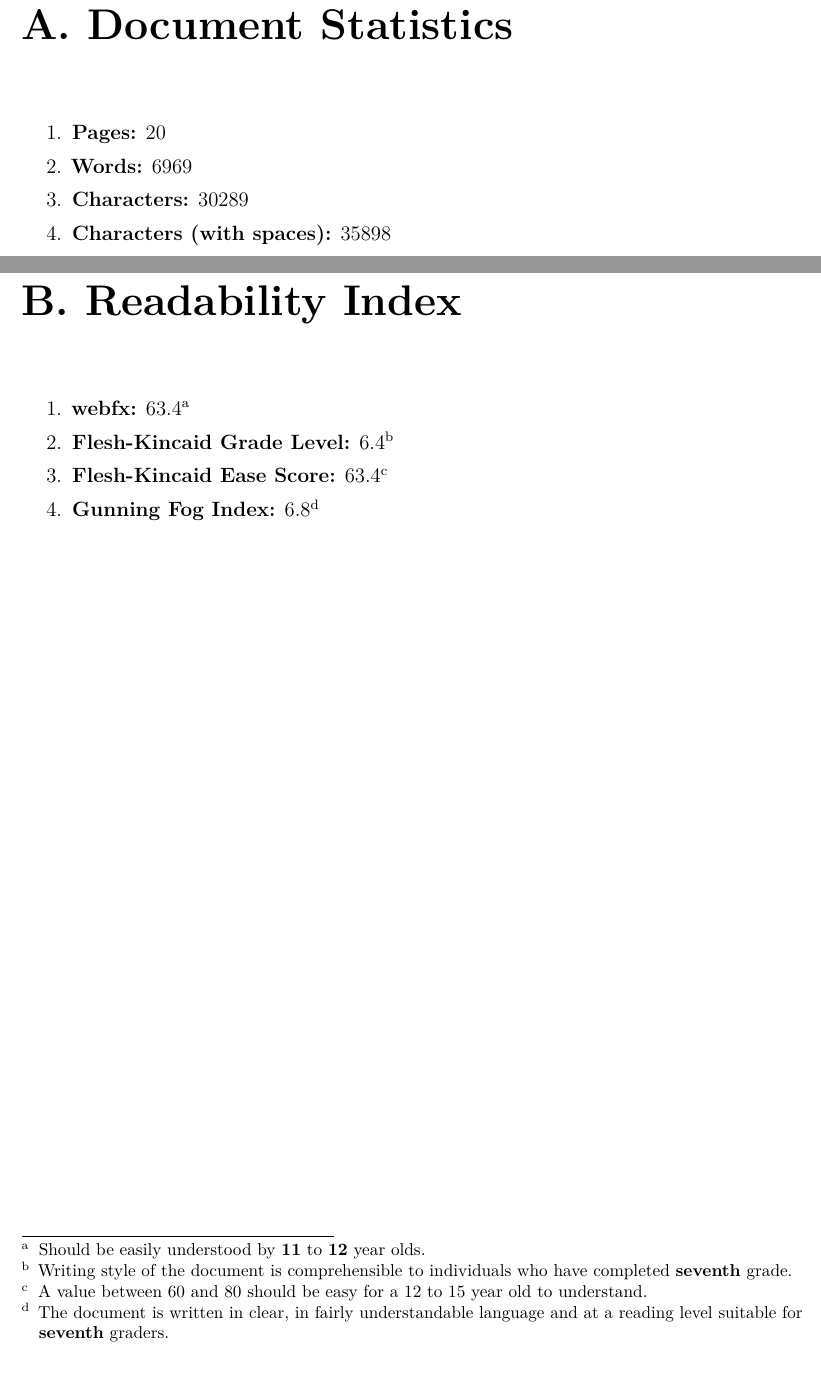
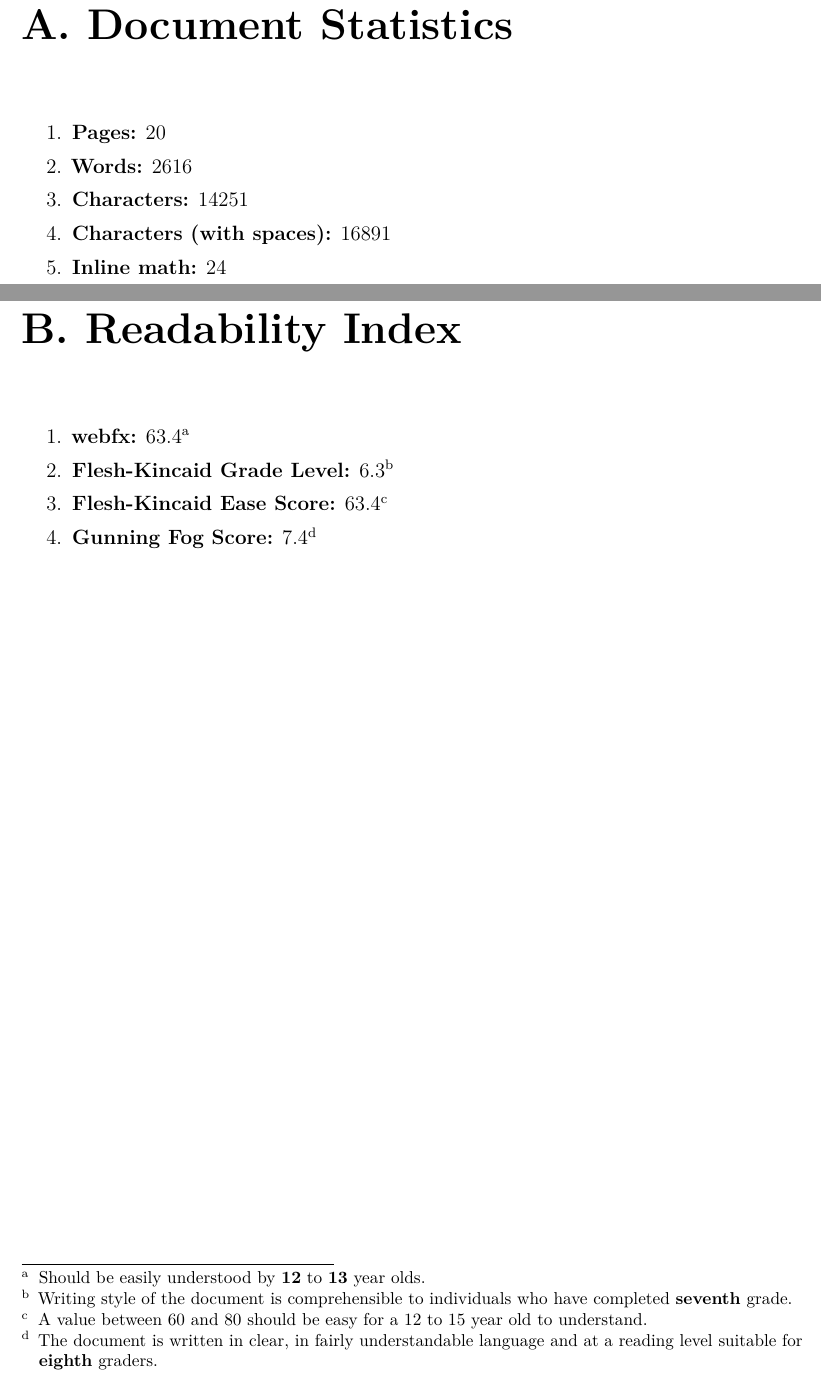
Before and after one commit to ELP305-Cleaning-Machine/Documentation_P2, a LaTeX document (main.tex, which reads Files/Chapters/Appendices/Document_Statistics.tex, Files/Chapters/Appendices/Readability_Indices.tex): two parts of pages 18 and 19 of 20, joined at a grey line, cut so that both start at the same text. Compiled offline with pdfLaTeX.

Commit message:
updated appendix

```diff
--- a/Files/Chapters/Appendices/Document_Statistics.tex
+++ b/Files/Chapters/Appendices/Document_Statistics.tex
@@ -14,14 +14,17 @@
             %       }
 
       \item{
-            \textbf{Words:} 6969
+            \textbf{Words:} 2616
             }
 
       \item{
-            \textbf{Characters:} 30289
+            \textbf{Characters:} 14251
             }
       \item{
-            \textbf{Characters (with spaces):} 35898
+            \textbf{Characters (with spaces):} 16891
+            }
+      \item{
+            \textbf{Inline math:} 24
             }
 
 \end{enumerate}
--- a/Files/Chapters/Appendices/Readability_Indices.tex
+++ b/Files/Chapters/Appendices/Readability_Indices.tex
@@ -2,15 +2,15 @@
 \begin{enumerate}[itemsep = 0.1 pt]
 
       \item{
-            \textbf{webfx:} 63.4\footnote{Should be easily understood by \textbf{11} to \textbf{12} year olds.}
+            \textbf{webfx:} 63.4\footnote{Should be easily understood by \textbf{12} to \textbf{13} year olds.}
             }
       \item{
-            \textbf{Flesh-Kincaid Grade Level:} 6.4\footnote{Writing style of the document is comprehensible to individuals who have completed \textbf{seventh} grade.}
+            \textbf{Flesh-Kincaid Grade Level:} 6.3\footnote{Writing style of the document is comprehensible to individuals who have completed \textbf{seventh} grade.}
             }
       \item{
             \textbf{Flesh-Kincaid Ease Score:} 63.4\footnote{A value between 60 and 80 should be easy for a 12 to 15 year old to understand.}
             }
       \item{
-            \textbf{Gunning Fog Index:} 6.8\footnote{The document is written in clear, in fairly understandable language and at a reading level suitable for \textbf{seventh} graders.}
+            \textbf{Gunning Fog Score:} 7.4\footnote{The document is written in clear, in fairly understandable language and at a reading level suitable for \textbf{eighth} graders.}
             }
 \end{enumerate}
```
Lines whose indentation alone changed are shown as unchanged.
